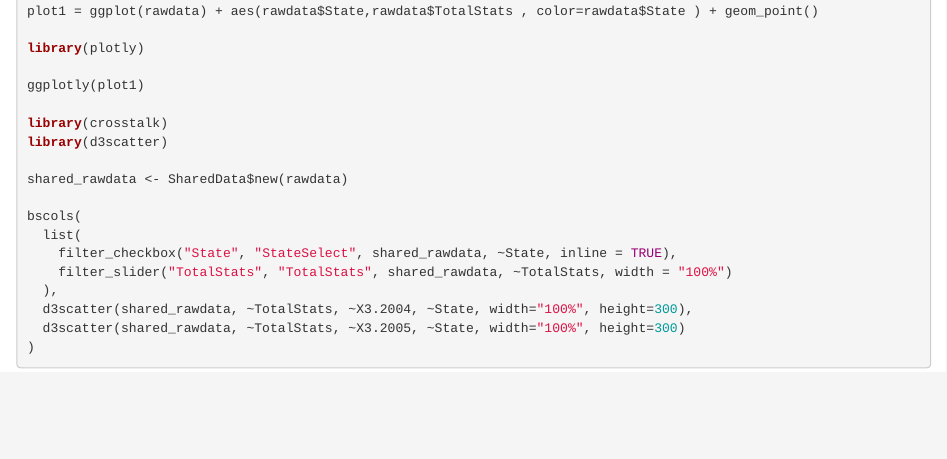
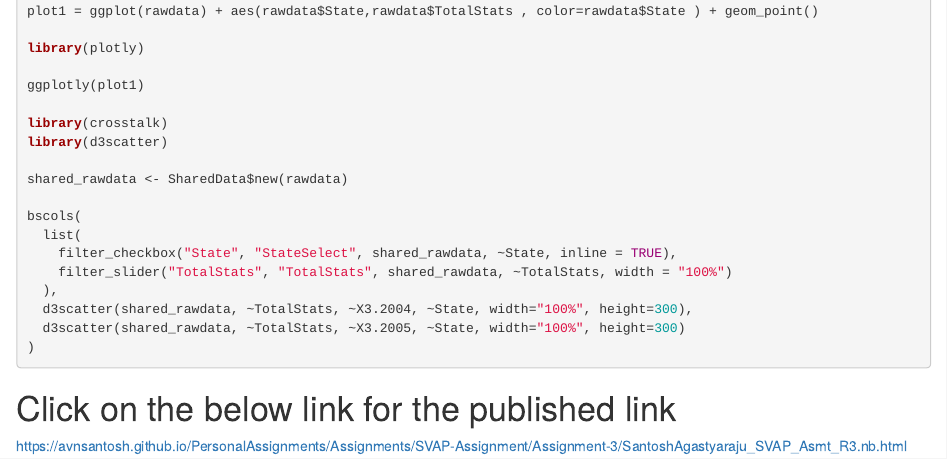
Before and after one commit to avnsantosh/PersonalAssignments, an R Markdown document (Assignments/SVAP-Assignment/Assignment-3/SantoshAgastyaraju_SVAP_Asmt_R3.Rmd): the page in a window 1100 px wide, from 1290 px down. Rendered offline with R 4.5, knitr and Pandoc, with nearby package versions; the code chunks are not run, so their results and figures are left out.

Commit message:
Add files via upload

````diff
--- a/Assignments/SVAP-Assignment/Assignment-3/SantoshAgastyaraju_SVAP_Asmt_R3.Rmd
+++ b/Assignments/SVAP-Assignment/Assignment-3/SantoshAgastyaraju_SVAP_Asmt_R3.Rmd
@@ -104,3 +104,7 @@ bscols(
 )
 
 ```
+
+# Click on the below link for the published link
+
+https://avnsantosh.github.io/PersonalAssignments/Assignments/SVAP-Assignment/Assignment-3/SantoshAgastyaraju_SVAP_Asmt_R3.nb.html
````
